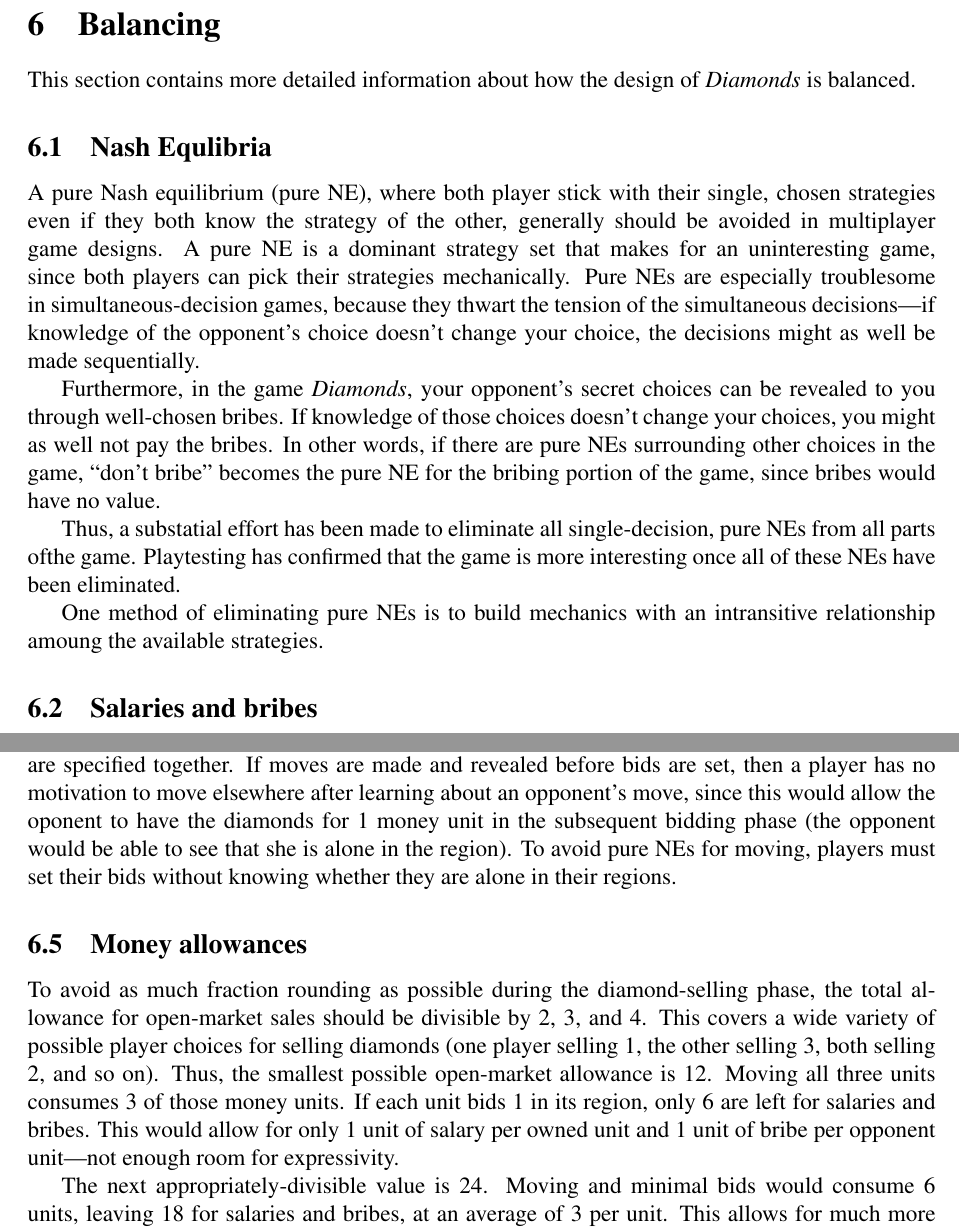
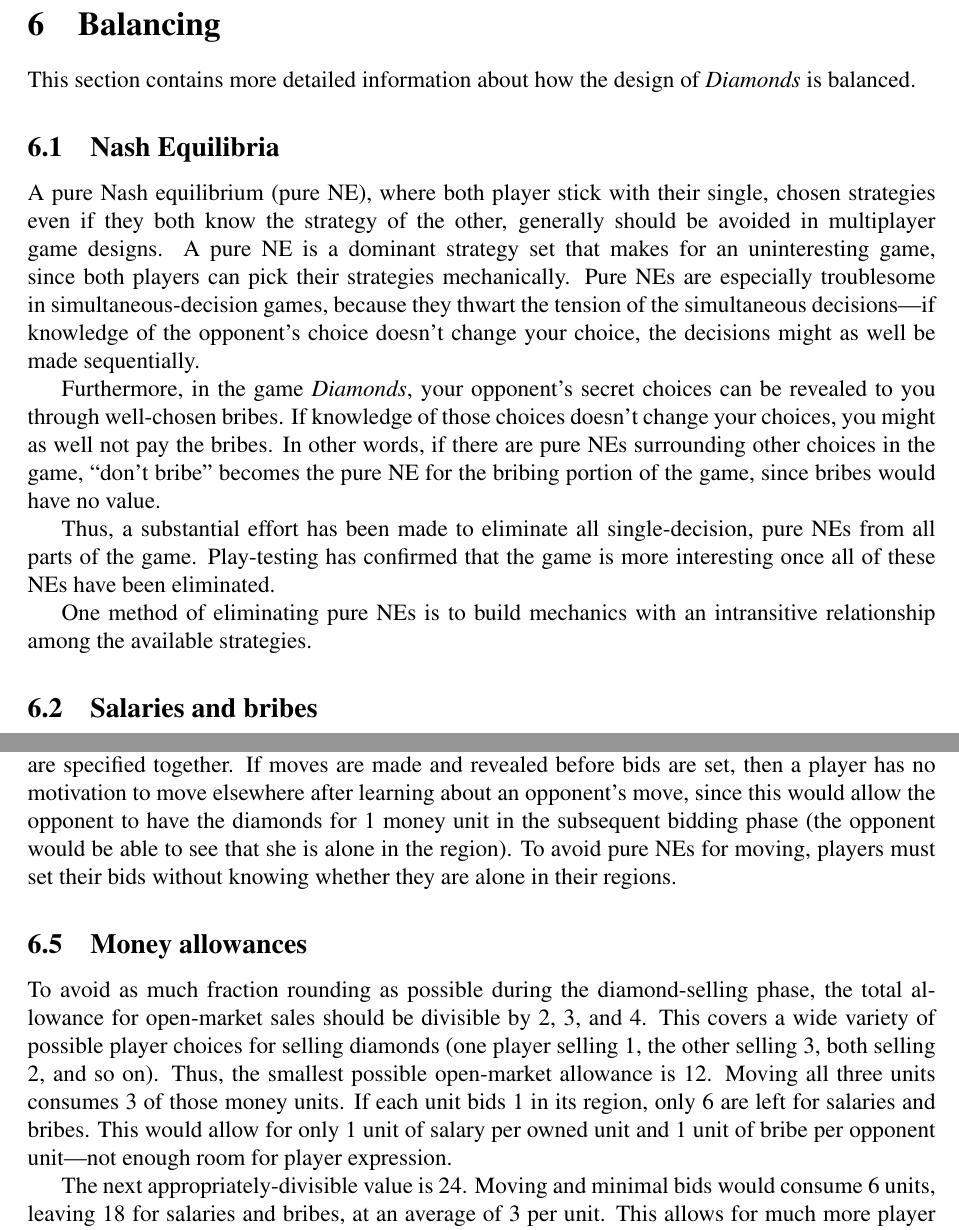
Before and after one commit to jasonrohrer/DiamondTrust, a LaTeX paper (design/design.tex): two parts of pages 9 and 11 of 13, joined at a grey line, cut so that both start at the same text. Compiled offline with pdfLaTeX.

Commit message:
spell checked

```diff
--- a/design/design.tex
+++ b/design/design.tex
@@ -215,14 +215,14 @@
 \section{Balancing}
 This section contains more detailed information about how the design of \gtitle\ is balanced.
 
-\subsection{Nash Equlibria}
+\subsection{Nash Equilibria}
 A pure Nash equilibrium (pure NE), where both player stick with their single, chosen strategies even if they both know the strategy of the other, generally should be avoided in multiplayer game designs.  A pure NE is a dominant strategy set that makes for an uninteresting game, since both players can pick their strategies mechanically.  Pure NEs are especially troublesome in simultaneous-decision games, because they thwart the tension of the simultaneous decisions---if knowledge of the opponent's choice doesn't change your choice, the decisions might as well be made sequentially.
 
 Furthermore, in the game \gtitle, your opponent's secret choices can be revealed to you through well-chosen bribes.  If knowledge of those choices doesn't change your choices, you might as well not pay the bribes.  In other words, if there are pure NEs surrounding other choices in the game, ``don't bribe'' becomes the pure NE for the bribing portion of the game, since bribes would have no value.
 
-Thus, a substatial effort has been made to eliminate all single-decision, pure NEs from all parts ofthe game.  Playtesting has confirmed that the game is more interesting once all of these NEs have been eliminated.
+Thus, a substantial effort has been made to eliminate all single-decision, pure NEs from all parts of the game.  Play-testing has confirmed that the game is more interesting once all of these NEs have been eliminated.
 
-One method of eliminating pure NEs is to build mechanics with an intransitive relationship amoung the available strategies.
+One method of eliminating pure NEs is to build mechanics with an intransitive relationship among the available strategies.
 
 
 \subsection{Salaries and bribes}
@@ -284,12 +284,12 @@
 
 The same is true for moving into the inspector's region and specifying a bribe, where $x$ becomes the value of getting to move the inspector.
 
-Note that switching a move destination only figures into a strategy change if moves and bids are specified together.  If moves are made and revealed before bids are set, then a player has no motivation to move elsewhere after learning about an opponent's move, since this would allow the oponent to have the diamonds for 1 money unit in the subsequent bidding phase (the opponent would be able to see that she is alone in the region).  To avoid pure NEs for moving, players must set their bids without knowing whether they are alone in their regions.
+Note that switching a move destination only figures into a strategy change if moves and bids are specified together.  If moves are made and revealed before bids are set, then a player has no motivation to move elsewhere after learning about an opponent's move, since this would allow the opponent to have the diamonds for 1 money unit in the subsequent bidding phase (the opponent would be able to see that she is alone in the region).  To avoid pure NEs for moving, players must set their bids without knowing whether they are alone in their regions.
 
 \subsection{Money allowances}
-To avoid as much fraction rounding as possible during the diamond-selling phase, the total allowance for open-market sales should be divisible by 2, 3, and 4.  This covers a wide variety of possible player choices for selling diamonds (one player selling 1, the other selling 3, both selling 2, and so on).  Thus, the smallest possible open-market allowance is 12.  Moving all three units consumes 3 of those money units.  If each unit bids 1 in its region, only 6 are left for salaries and bribes.  This would allow for only 1 unit of salary per owned unit and 1 unit of bribe per opponent unit---not enough room for expressivity.
+To avoid as much fraction rounding as possible during the diamond-selling phase, the total allowance for open-market sales should be divisible by 2, 3, and 4.  This covers a wide variety of possible player choices for selling diamonds (one player selling 1, the other selling 3, both selling 2, and so on).  Thus, the smallest possible open-market allowance is 12.  Moving all three units consumes 3 of those money units.  If each unit bids 1 in its region, only 6 are left for salaries and bribes.  This would allow for only 1 unit of salary per owned unit and 1 unit of bribe per opponent unit---not enough room for player expression.
 
-The next appropriately-divisible value is 24.  Moving and minimal bids would consume 6 units, leaving 18 for salaries and bribes, at an average of 3 per unit.  This allows for much more expressivity without overwhelming players with large numbers.
+The next appropriately-divisible value is 24.  Moving and minimal bids would consume 6 units, leaving 18 for salaries and bribes, at an average of 3 per unit.  This allows for much more player expression without overwhelming players with large numbers.
 
 The fixed-rate allowance of 18 was selected, based on the choice of 24, to fulfill the NE-elimination requirements described below.
 
```
Also changed, not shown: design/design.tex (4 more changed lines).
